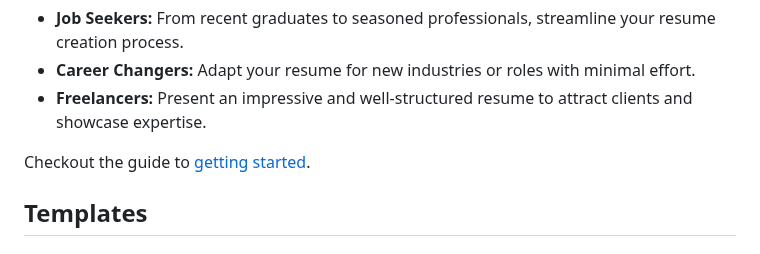
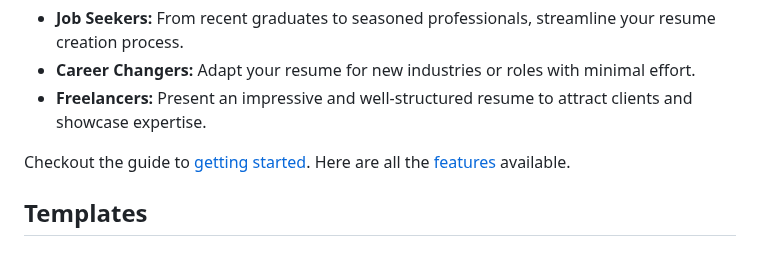
Before and after one commit to aafre/resume-builder, a Markdown page: README.md, the part around the change. Rendered like a GitHub page.

```diff
--- a/README.md
+++ b/README.md
@@ -25,6 +25,7 @@ This tool is built to simplify the process of creating and updating resumes. The
 * **Freelancers:** Present an impressive and well-structured resume to attract clients and showcase expertise.
 
 Checkout the guide to [getting started](#getting-started).
+Here are all the [features](#features) available.
 
 ## Templates
 
```
